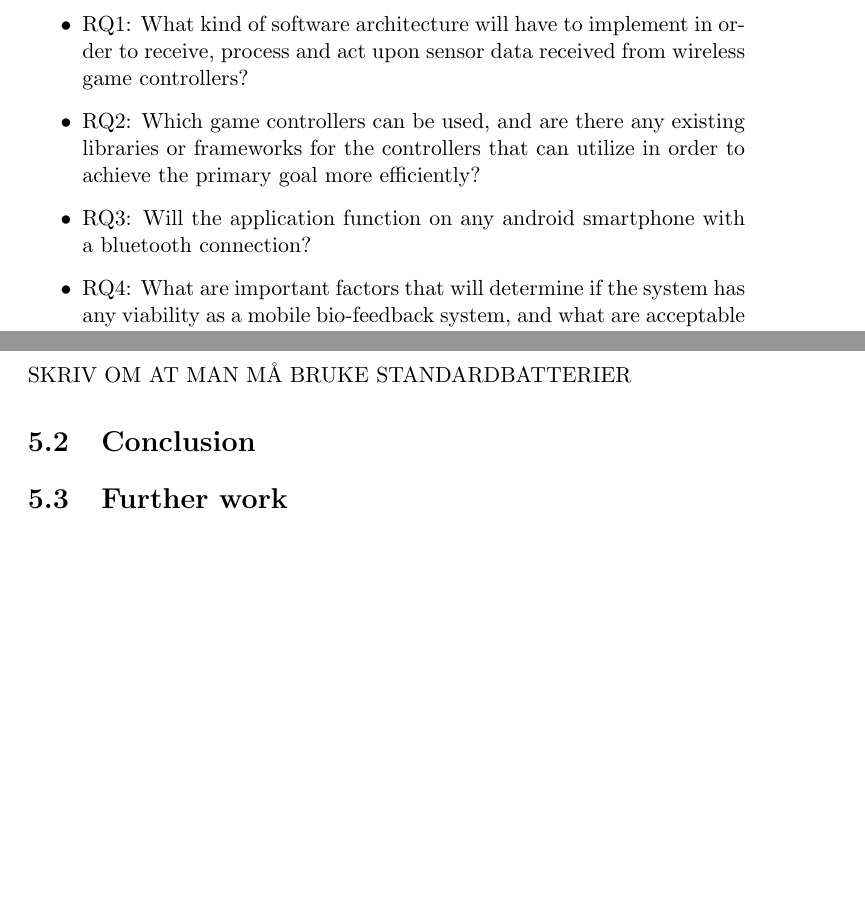
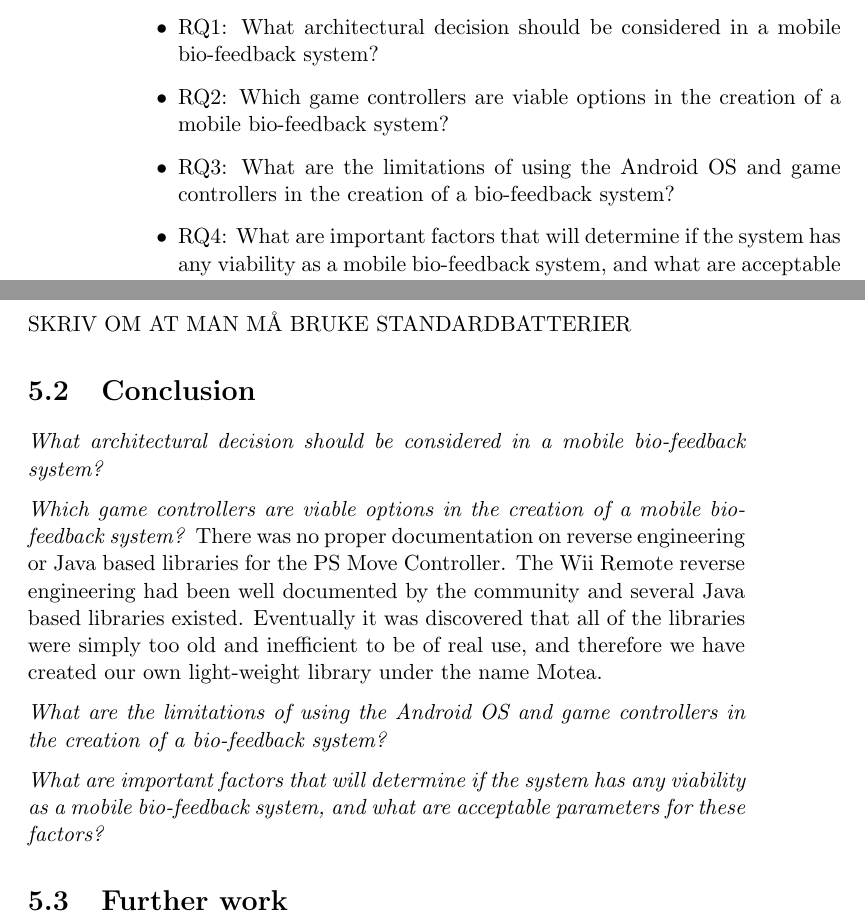
Before and after one commit to knutesten/tdt4501, a LaTeX thesis (docs/report/report.tex, which reads docs/report/conclusion.tex, docs/report/introduction.tex): two parts of pages 9 and 51 of 56 before the commit and two parts of pages 8 and 51 of 56 after it, joined at a grey line, cut at the place of the change, the shorter picture padded with empty space. Compiled offline with pdfLaTeX.

Commit message:
Changed research questions, created conclusion outline

```diff
--- a/docs/report/conclusion.tex
+++ b/docs/report/conclusion.tex
@@ -21,4 +21,14 @@ SKRIV OM AT MAN MÅ BRUKE STANDARDBATTERIER
 
 \section{Conclusion}
 
+\textit{What architectural decision should be considered in a mobile bio-feedback system?}
+
+\textit{Which game controllers are viable options in the creation of a mobile bio-feedback system?}
+There was no proper documentation on reverse engineering or Java based libraries for the PS Move Controller. The Wii Remote reverse engineering had been well documented by the community and several Java based libraries existed. Eventually it was discovered that all of the libraries were simply too old and inefficient to be of real use, and therefore we have created our own light-weight library under the name Motea.
+
+\textit{What are the limitations of using the Android OS and game controllers in the creation of a bio-feedback system?}
+
+\textit{What are important factors that will determine if the system has any viability as a mobile bio-feedback system, and what are acceptable parameters for these factors?}
+
+
 \section{Further work}
--- a/docs/report/introduction.tex
+++ b/docs/report/introduction.tex
@@ -28,11 +28,12 @@ The primary goal is to explore the possibility of a mobile bio-feedback system t
 
 
 \begin{itemize}
-\item RQ1: What kind of software architecture will have to implement in order to receive, process and act upon sensor data received from wireless game controllers?
 
-\item RQ2: Which game controllers can be used, and are there any existing libraries or frameworks for the controllers that can utilize in order to achieve the primary goal more efficiently?
+\item RQ1: What architectural decision should be considered in a mobile bio-feedback system?
 
-\item RQ3: Will the application function on any android smartphone with a bluetooth connection?
+\item RQ2: Which game controllers are viable options in the creation of a mobile bio-feedback system?
+
+\item RQ3: What are the limitations of using the Android OS and game controllers in the creation of a bio-feedback system?
 
 \item RQ4: What are important factors that will determine if the system has any viability as a mobile bio-feedback system, and what are acceptable parameters for these factors?
 
```
Also changed, not shown: docs/report/introduction.tex (2 more changed lines).
